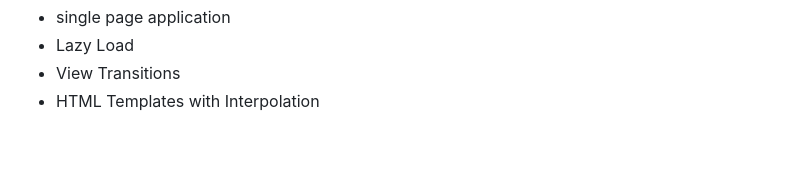
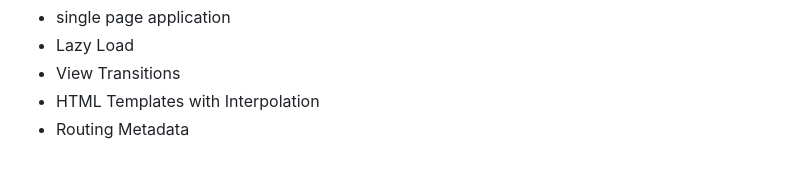
Before and after one commit to jackhwl/Javascript, a Markdown page: PracticalWebAppPatterns/Readme.md, the part around the change. Drawn GitHub-style.

Commit message:
Routing Metadata

```diff
--- a/PracticalWebAppPatterns/Readme.md
+++ b/PracticalWebAppPatterns/Readme.md
@@ -79,3 +79,4 @@
   - Lazy Load
   - View Transitions
   - HTML Templates with Interpolation
+  - Routing Metadata
```
